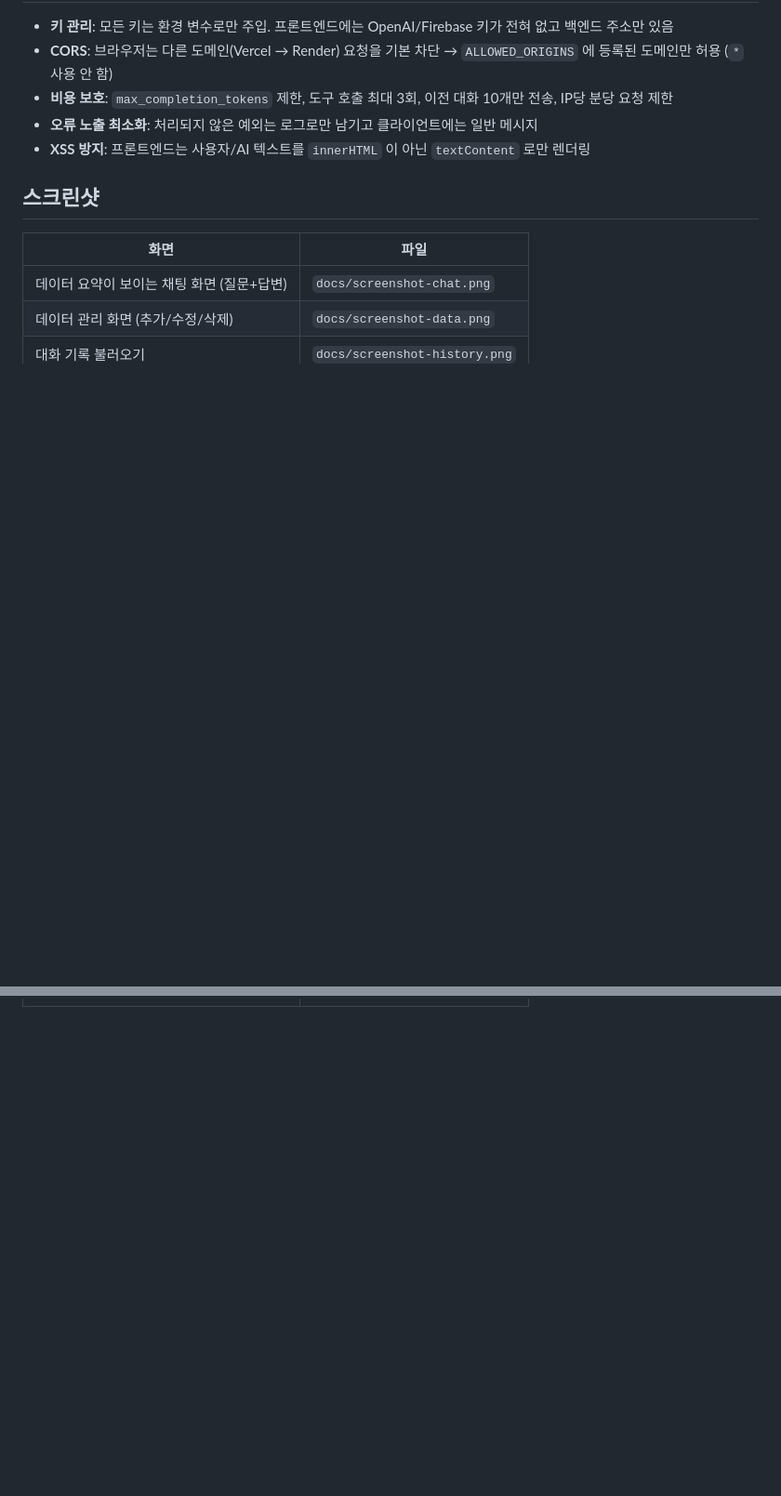
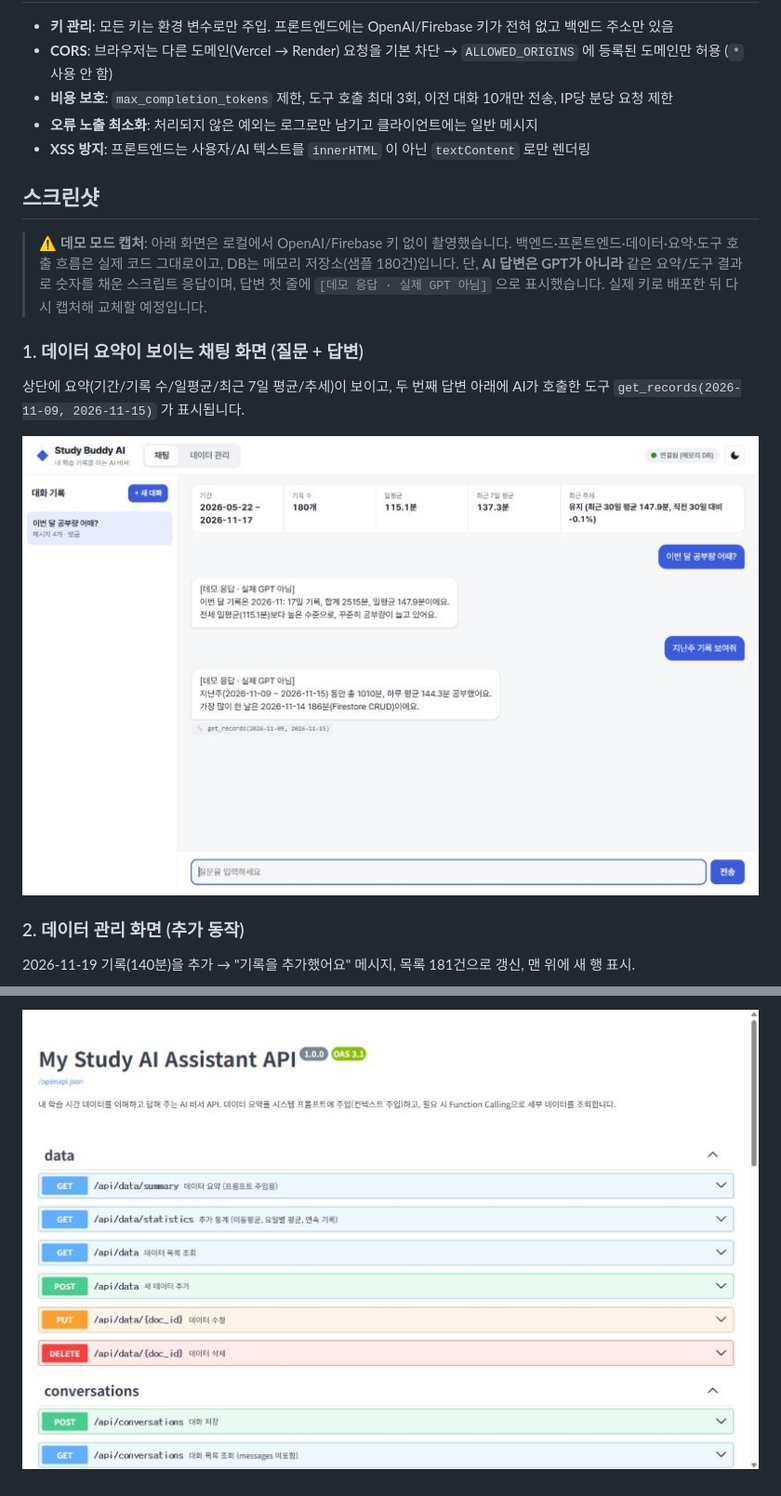
Before and after one commit to yjh88/study-buddy-ai, a Markdown page: README.md, 2 parts joined by grey strips. Shown at 93% size. Drawn GitHub-style; pictures changed too: result/01_chat_summary_demo.png (added), result/05_swagger_local.png (added); blank space fills up the shorter version.

Commit message:
docs: 실행 화면 캡처(result/) 추가 및 README 스크린샷 섹션 작성
데모 모드(메모리 DB + 스크립트 AI 응답)로 촬영했음을 README에 명시.

Co-Authored-By: Claude Opus 5.5 <noreply@anthropic.com>

```diff
--- a/README.md
+++ b/README.md
@@ -280,8 +280,18 @@ python -m http.server 5500   # http://localhost:5500
 
 ## 스크린샷
 
-| 화면 | 파일 |
-|---|---|
-| 데이터 요약이 보이는 채팅 화면 (질문+답변) | `docs/screenshot-chat.png` |
-| 데이터 관리 화면 (추가/수정/삭제) | `docs/screenshot-data.png` |
-| 대화 기록 불러오기 | `docs/screenshot-history.png` |
+> ⚠️ **데모 모드 캡처**: 아래 화면은 로컬에서 OpenAI/Firebase 키 없이 촬영했습니다.
+> 백엔드·프론트엔드·데이터·요약·도구 호출 흐름은 실제 코드 그대로이고, DB는 메모리 저장소(샘플 180건)입니다.
+> 단, **AI 답변은 GPT가 아니라** 같은 요약/도구 결과로 숫자를 채운 스크립트 응답이며, 답변 첫 줄에 `[데모 응답 · 실제 GPT 아님]` 으로 표시했습니다.
+> 실제 키로 배포한 뒤 다시 캡처해 교체할 예정입니다.
+
+### 1. 데이터 요약이 보이는 채팅 화면 (질문 + 답변)
+
+상단에 요약(기간/기록 수/일평균/최근 7일 평균/추세)이 보이고, 두 번째 답변 아래에 AI가 호출한 도구 `get_records(2026-11-09, 2026-11-15)` 가 표시됩니다.
+
+![채팅 화면](result/01_chat_summary_demo.png)
+
+### 2. 데이터 관리 화면 (추가 동작)
+
+2026-11-19 기록(140분)을 추가 → "기록을 추가했어요" 메시지, 목록 181건으로 갱신, 맨 위에 새 행 표시.
+
@@ -287,0 +312 @@ python -m http.server 5500   # http://localhost:5500
+![Swagger UI](result/05_swagger_local.png)
```
Also changed, not shown: other parts of README.md (+14 -0 lines), result/02_data_crud_add.png (added), result/03_data_chart_stats.png (added), result/04_conversation_load_demo.png (added).
